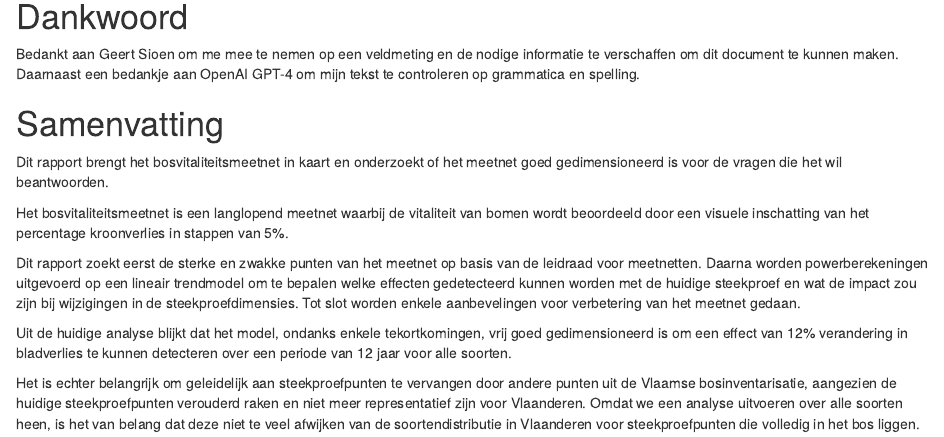
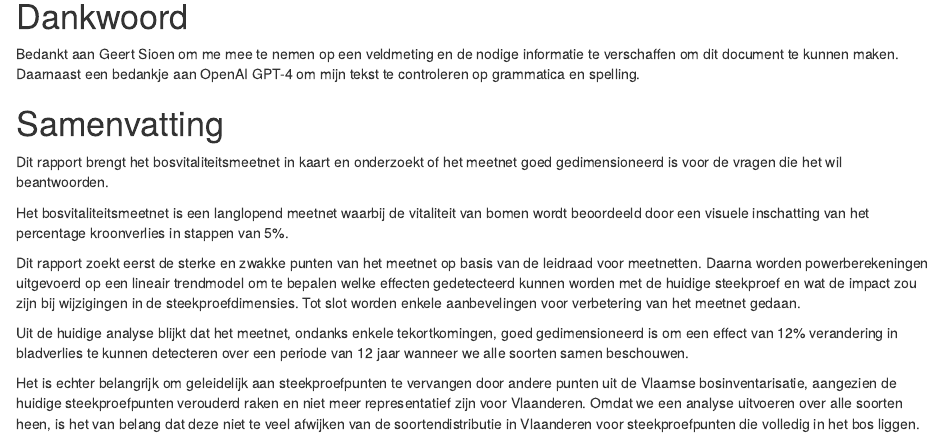
Before and after one commit to inbo/prj_bosvitaliteit, an R Markdown document (05 REVISIE MEETNET 2023/Revisie Bosvitaliteit/index.Rmd): the page in a window 1100 px wide, from 190 px down. Rendered offline with R 4.5, knitr and Pandoc, with nearby package versions; drawn as R Markdown's standard HTML page in place of the format the file asks for; some code elsewhere in the file could not run offline.

Commit message:
samenvatting + floatbarrier zodat figuren op sectie niveau worden bijeengehouden

```diff
--- a/05 REVISIE MEETNET 2023/Revisie Bosvitaliteit/index.Rmd
+++ b/05 REVISIE MEETNET 2023/Revisie Bosvitaliteit/index.Rmd
@@ -26,6 +26,7 @@ doi: XXXXXXXXX
 reportnr: INBO-2023-000000
 # ordernr:
 depotnr: XXXXXXXXX
+floatbarrier: "section"
 #client:
 #  - Organisation (remove client section when not needed)
 #  - Street number
@@ -81,7 +82,7 @@ Dit rapport zoekt eerst de sterke en zwakke punten van het meetnet op basis van
 Daarna worden powerberekeningen uitgevoerd op een lineair trendmodel om te bepalen welke effecten gedetecteerd kunnen worden met de huidige steekproef en wat de impact zou zijn bij wijzigingen in de steekproefdimensies.
 Tot slot worden enkele aanbevelingen voor verbetering van het meetnet gedaan.
 
-Uit de huidige analyse blijkt dat het model, ondanks enkele tekortkomingen, vrij goed gedimensioneerd is om een effect van 12% verandering in bladverlies te kunnen detecteren over een periode van 12 jaar voor alle soorten.
+Uit de huidige analyse blijkt dat het meetnet, ondanks enkele tekortkomingen, goed gedimensioneerd is om een effect van 12% verandering in bladverlies te kunnen detecteren over een periode van 12 jaar wanneer we alle soorten samen beschouwen.
 
 Het is echter belangrijk om geleidelijk aan steekproefpunten te vervangen door andere punten uit de Vlaamse bosinventarisatie, aangezien de huidige steekproefpunten verouderd raken en niet meer representatief zijn voor Vlaanderen.
 Omdat we een analyse uitvoeren over alle soorten heen, is het van belang dat deze niet te veel afwijken van de soortendistributie in Vlaanderen voor steekproefpunten die volledig in het bos liggen.
```
